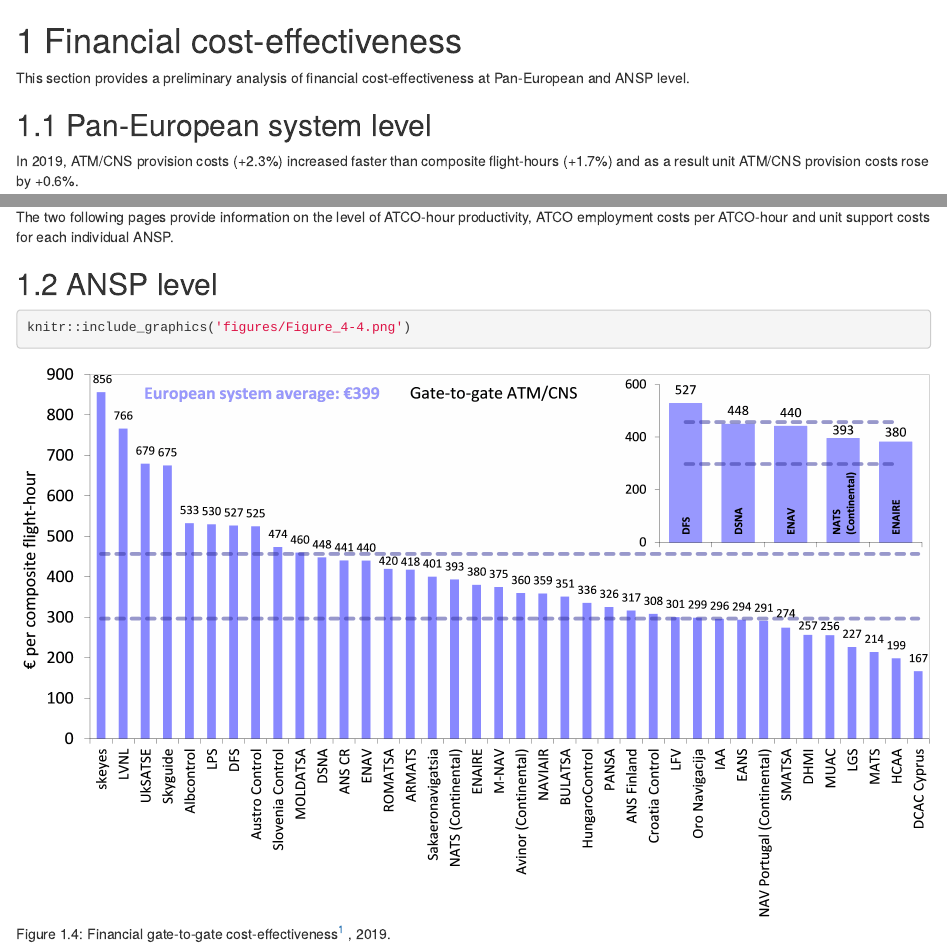
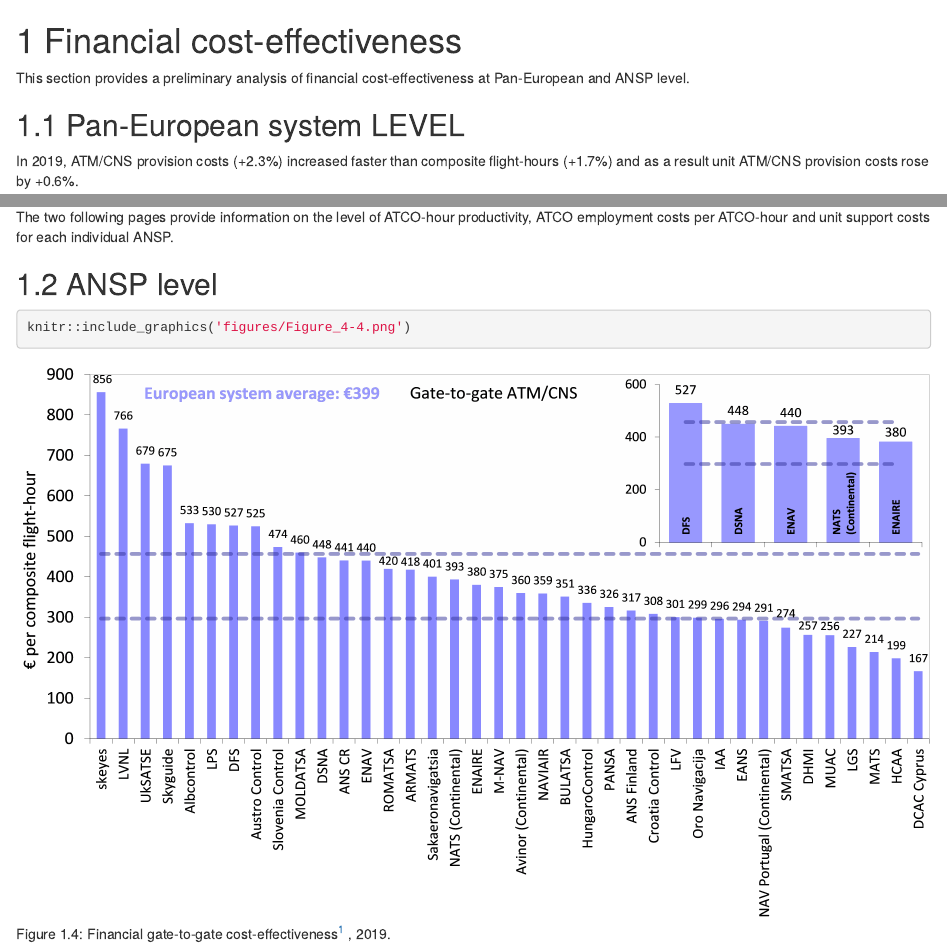
Before and after one commit to euctrl-pru/ace-hlsr, an R Markdown document (04-FINANCIAL-COST-EFFECTIVENESS.Rmd): the page in a window 1100 px wide, from its top, and a second part further down, joined at a grey line. Rendered offline with R 4.5, knitr and Pandoc, with nearby package versions; the code chunks are not run, so their results and figures are left out; drawn as R Markdown's standard HTML page in place of the format the file asks for.

Commit message:
Capitalisation of "level"

```diff
--- a/04-FINANCIAL-COST-EFFECTIVENESS.Rmd
+++ b/04-FINANCIAL-COST-EFFECTIVENESS.Rmd
@@ -2,7 +2,7 @@
 
 This section provides a preliminary analysis of financial cost-effectiveness at Pan-European and ANSP level.
 
-## Pan-European system level {#fin_1}
+## Pan-European system LEVEL {#fin_1}
 
 In 2019, ATM/CNS provision costs (+2.3%) increased faster than composite flight-hours (+1.7%) and as a result unit ATM/CNS provision costs rose by +0.6%.
 
```
